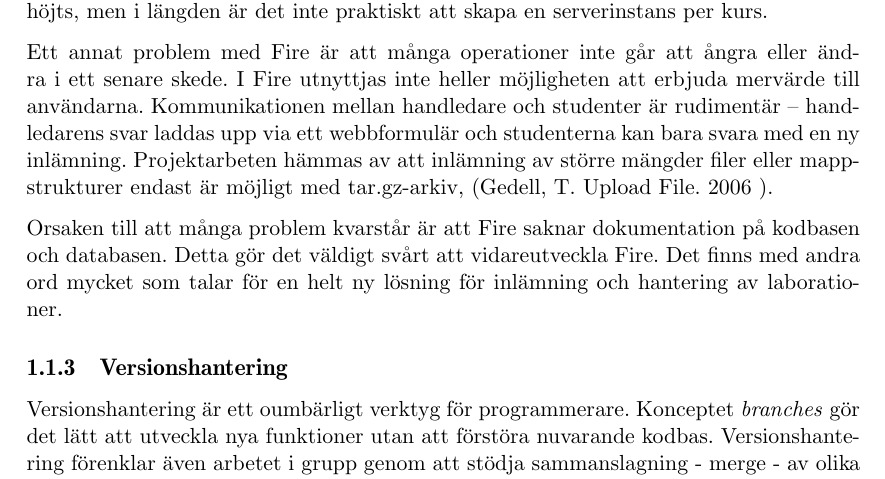
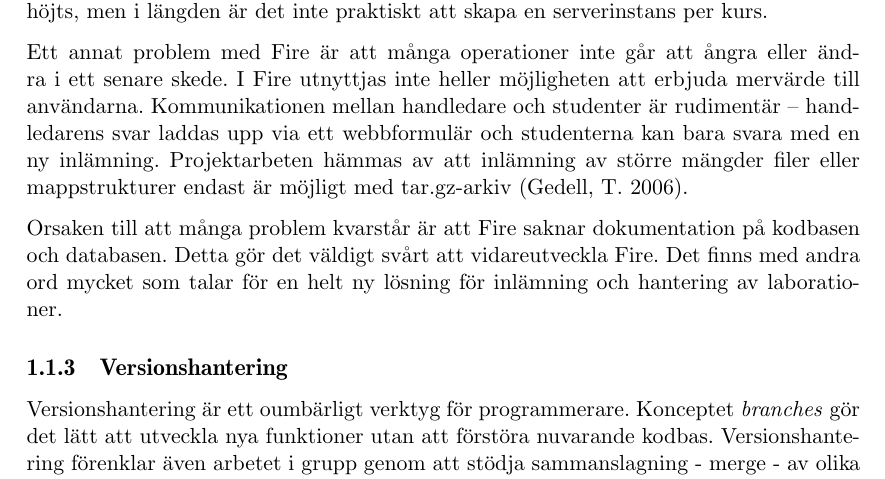
Before and after one commit to water/resources, a LaTeX thesis (report/main.tex, which reads report/include/inledning.tex): part of page 9 of 78, cut so that both start at the same text. Compiled offline with pdfLaTeX.

Commit message:
Correct reference to Fire

```diff
--- a/report/include/inledning.tex
+++ b/report/include/inledning.tex
@@ -22,7 +22,7 @@ Däremot finns det ett antal områden med utrymme för förbättring. Bland anna
 
 
 Ett annat problem med Fire är att många operationer inte går att ångra eller ändra i ett senare skede.
-I Fire utnyttjas inte heller möjligheten att erbjuda mervärde till användarna. Kommunikationen mellan handledare och studenter är rudimentär – handledarens svar laddas upp via ett webbformulär och studenterna kan bara svara med en ny inlämning. Projektarbeten hämmas av att inlämning av större mängder filer eller mappstrukturer endast är möjligt med tar.gz-arkiv, (Gedell, T. Upload File. 2006 ).
+I Fire utnyttjas inte heller möjligheten att erbjuda mervärde till användarna. Kommunikationen mellan handledare och studenter är rudimentär – handledarens svar laddas upp via ett webbformulär och studenterna kan bara svara med en ny inlämning. Projektarbeten hämmas av att inlämning av större mängder filer eller mappstrukturer endast är möjligt med tar.gz-arkiv (Gedell, T. 2006).
 
 Orsaken till att många problem kvarstår är att Fire saknar dokumentation på kodbasen och databasen. Detta gör det väldigt svårt att vidareutveckla Fire.
 Det finns med andra ord mycket som talar för en helt ny lösning för inlämning och hantering av laborationer.
```
